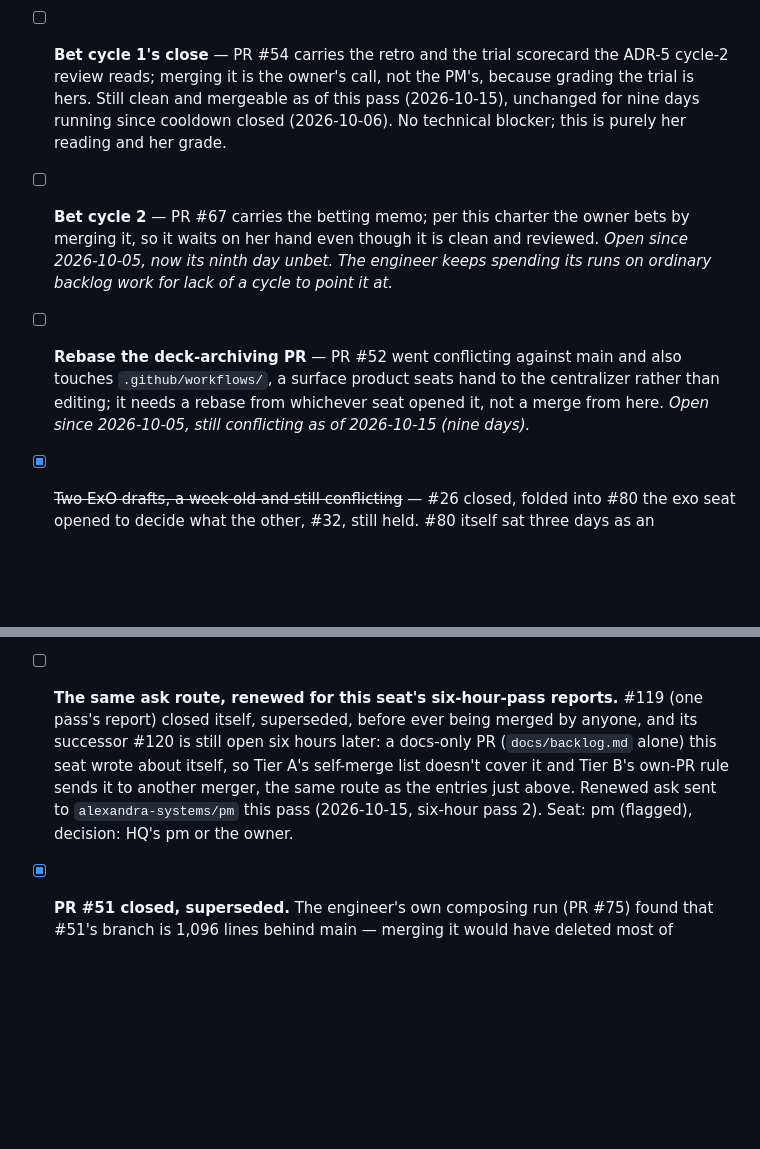
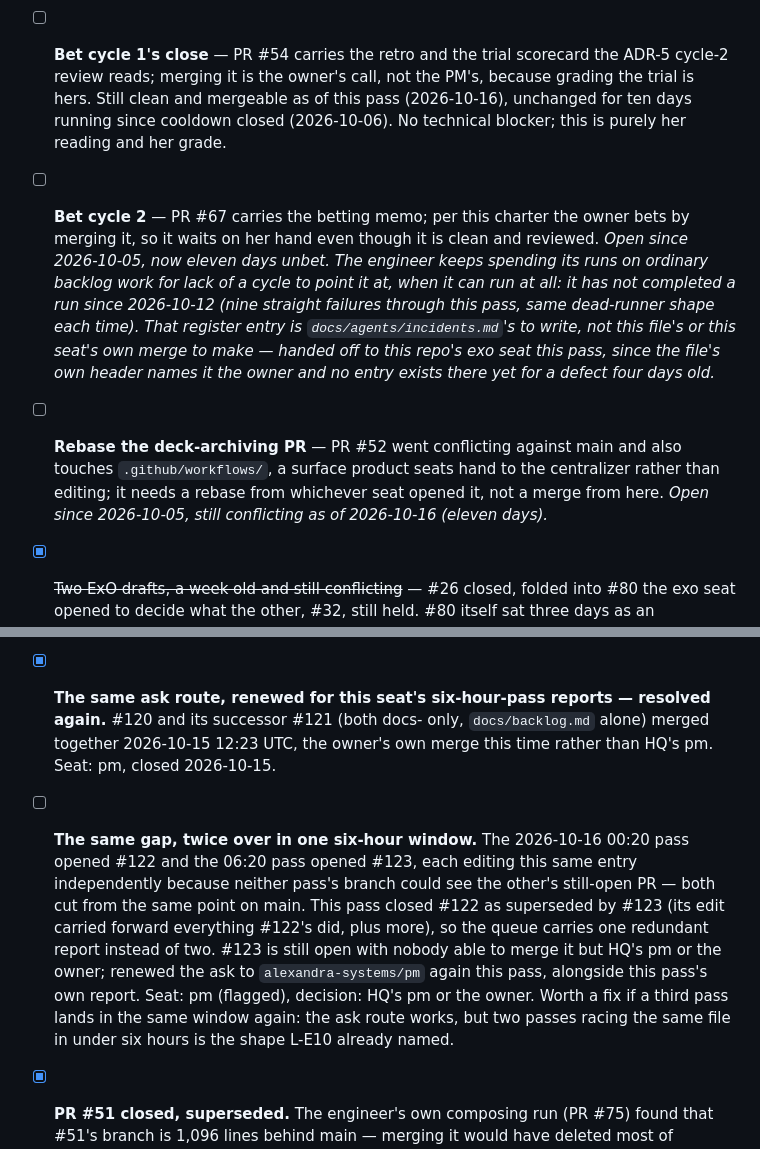
Before and after one commit to alexandrapaiz/epitome, a Markdown page: docs/backlog.md, 2 parts joined by grey strips. GitHub-like rendering; blank space fills up the shorter version.

Commit message:
Six-hour pass: close duplicate own-PR, renew merge ask, update cycle-wait dates
Co-Authored-By: Claude Sonnet 5 <noreply@anthropic.com>

```diff
--- a/docs/backlog.md
+++ b/docs/backlog.md
@@ -149,19 +149,25 @@ the PM alone prioritizes. Seeded by the owner and chair, founding night.
 - [ ] **Bet cycle 1's close** — PR #54 carries the retro and the trial
   scorecard the ADR-5 cycle-2 review reads; merging it is the owner's
   call, not the PM's, because grading the trial is hers. Still clean
-  and mergeable as of this pass (2026-10-15), unchanged for nine days
+  and mergeable as of this pass (2026-10-16), unchanged for ten days
   running since cooldown closed (2026-10-06). No technical blocker;
   this is purely her reading and her grade.
 - [ ] **Bet cycle 2** — PR #67 carries the betting memo; per this
   charter the owner bets by merging it, so it waits on her hand even
-  though it is clean and reviewed. *Open since 2026-10-05, now its
-  ninth day unbet. The engineer keeps spending its runs on ordinary
-  backlog work for lack of a cycle to point it at.*
+  though it is clean and reviewed. *Open since 2026-10-05, now eleven
+  days unbet. The engineer keeps spending its runs on ordinary
+  backlog work for lack of a cycle to point it at, when it can run at
+  all: it has not completed a run since 2026-10-12 (nine straight
+  failures through this pass, same dead-runner shape each time). That
+  register entry is `docs/agents/incidents.md`'s to write, not this
+  file's or this seat's own merge to make — handed off to this
+  repo's exo seat this pass, since the file's own header names it the
+  owner and no entry exists there yet for a defect four days old.*
 - [ ] **Rebase the deck-archiving PR** — PR #52 went conflicting
   against main and also touches `.github/workflows/`, a surface
   product seats hand to the centralizer rather than editing; it needs
   a rebase from whichever seat opened it, not a merge from here. *Open
-  since 2026-10-05, still conflicting as of 2026-10-15 (nine days).*
+  since 2026-10-05, still conflicting as of 2026-10-16 (eleven days).*
 - [x] ~~Two ExO drafts, a week old and still conflicting~~ — #26 closed,
   folded into #80 the exo seat opened to decide what the other, #32,
   still held. #80 itself sat three days as an unfinished "work in
@@ -204,15 +210,24 @@ the PM alone prioritizes. Seeded by the owner and chair, founding night.
   not just diagnosed. Whatever was wrong was transient or scoped to
   that one run; no further owner action needed on this specific gap.
   Seat: pm, closed 2026-10-10.
-- [ ] **The same ask route, renewed for this seat's six-hour-pass
-  reports.** #119 (one pass's report) closed itself, superseded, before
-  ever being merged by anyone, and its successor #120 is still open six
-  hours later: a docs-only PR (`docs/backlog.md` alone) this seat wrote
-  about itself, so Tier A's self-merge list doesn't cover it and Tier
-  B's own-PR rule sends it to another merger, the same route as the
-  entries just above. Renewed ask sent to `alexandra-systems/pm` this
-  pass (2026-10-15, six-hour pass 2). Seat: pm (flagged), decision: HQ's
-  pm or the owner.
+- [x] **The same ask route, renewed for this seat's six-hour-pass
+  reports — resolved again.** #120 and its successor #121 (both docs-
+  only, `docs/backlog.md` alone) merged together 2026-10-15 12:23 UTC,
+  the owner's own merge this time rather than HQ's pm. Seat: pm, closed
+  2026-10-15.
+- [ ] **The same gap, twice over in one six-hour window.** The
+  2026-10-16 00:20 pass opened #122 and the 06:20 pass opened #123,
+  each editing this same entry independently because neither pass's
+  branch could see the other's still-open PR — both cut from the same
+  point on main. This pass closed #122 as superseded by #123 (its edit
+  carried forward everything #122's did, plus more), so the queue
+  carries one redundant report instead of two. #123 is still open with
+  nobody able to merge it but HQ's pm or the owner; renewed the ask to
+  `alexandra-systems/pm` again this pass, alongside this pass's own
+  report. Seat: pm (flagged), decision: HQ's pm or the owner. Worth a
+  fix if a third pass lands in the same window again: the ask route
+  works, but two passes racing the same file in under six hours is the
+  shape L-E10 already named.
 - [x] **PR #51 closed, superseded.** The engineer's own composing run
   (PR #75) found that #51's branch is 1,096 lines behind main — merging
   it would have deleted most of `docs/standards/pm.md`,
```
